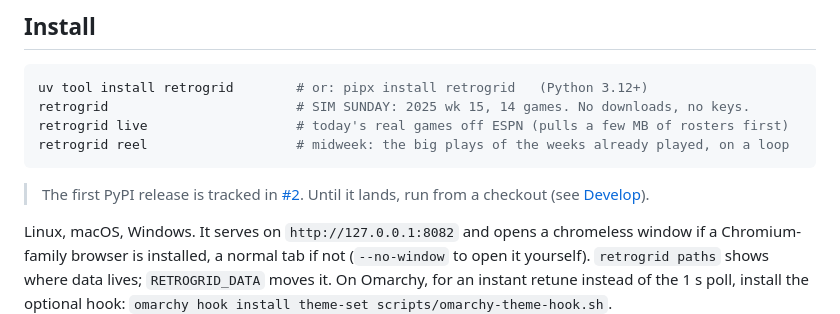
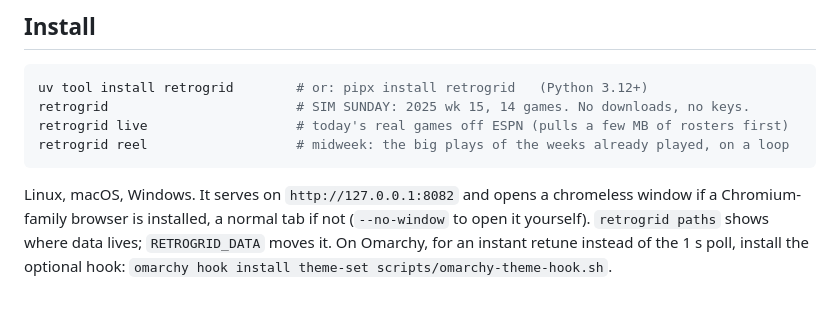
Before and after one commit to jampick/retrogrid, a Markdown page: README.md, the part around one of its changes. Rendered like a GitHub page; blank space fills up the shorter version.

Commit message:
README: v0.1.0 is on PyPI, drop the pre-release note, add the badge (#2)
Co-Authored-By: Claude Fable 5.1 <noreply@anthropic.com>

````diff
--- a/README.md
+++ b/README.md
@@ -152,9 +153,6 @@ retrogrid live                   # today's real games off ESPN (pulls a few MB o
 retrogrid reel                   # midweek: the big plays of the weeks already played, on a loop
 ```
 
-> The first PyPI release is tracked in [#2](https://github.com/jampick/retrogrid/issues/2).
-> Until it lands, run from a checkout (see [Develop](#develop)).
-
 Linux, macOS, Windows. It serves on `http://127.0.0.1:8082` and opens a
 chromeless window if a Chromium-family browser is installed, a normal tab if
 not (`--no-window` to open it yourself). `retrogrid paths` shows where data
````
Also changed, not shown: other parts of README.md (+1 -0 lines).
